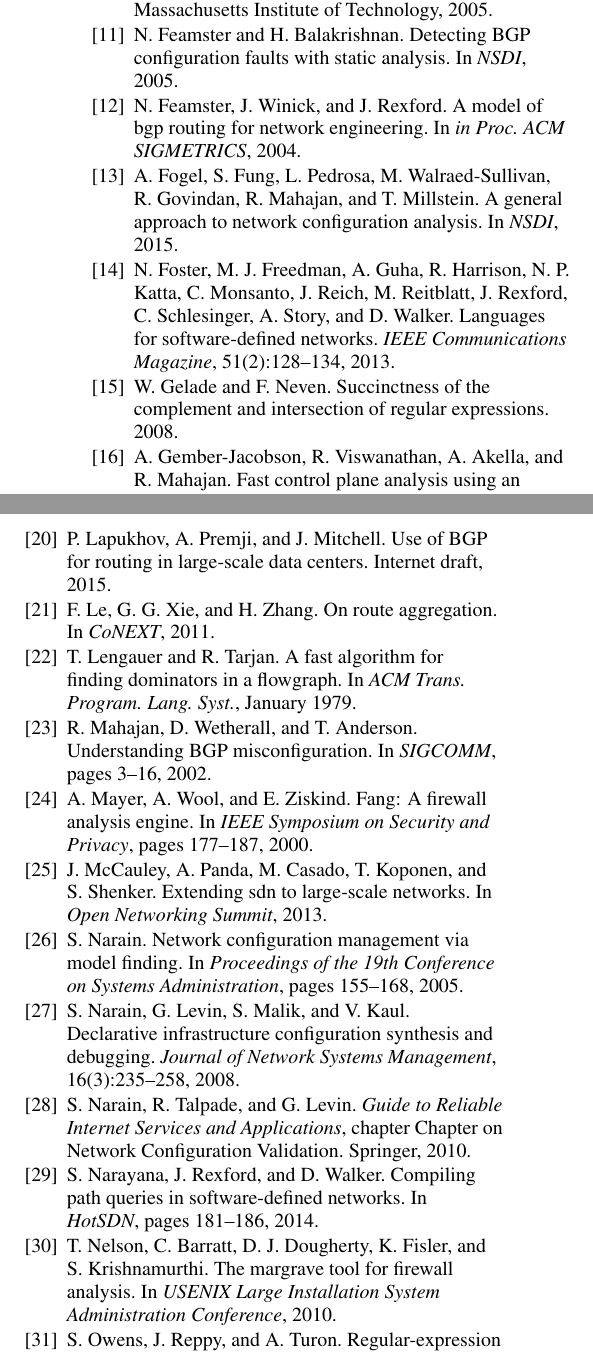
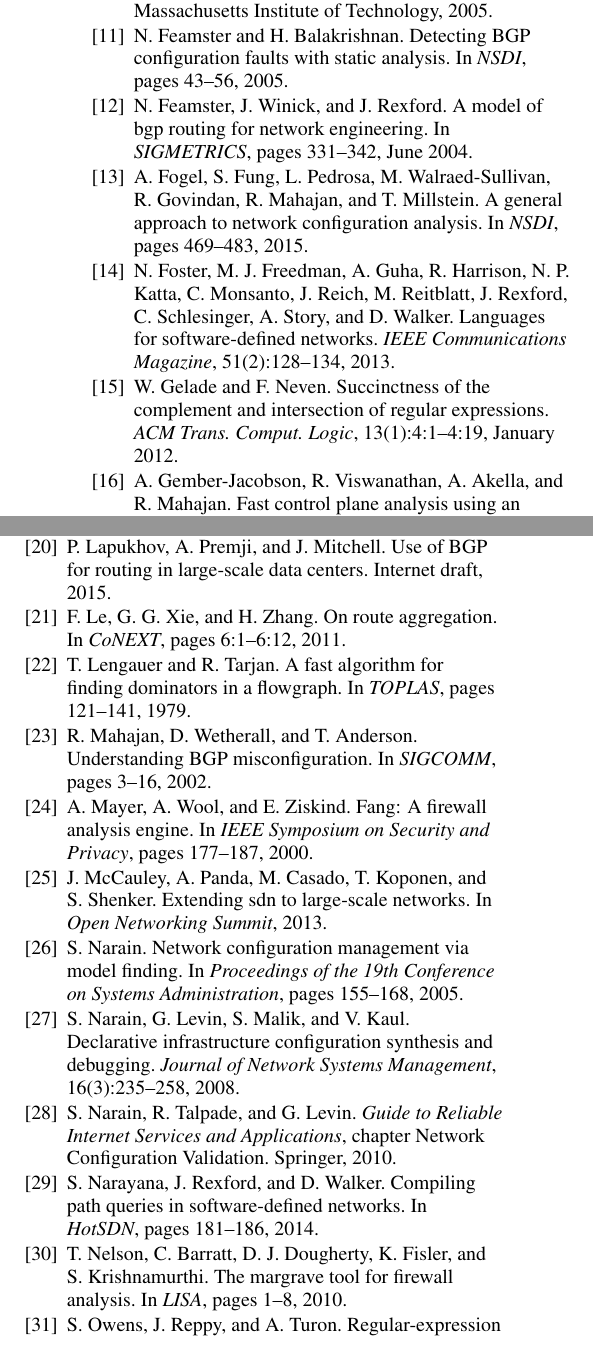
Before and after one commit to rabeckett/propane, a LaTeX document (paper/v2/paper-edited.tex, which reads paper/v2/references.bib): two parts of the columns of page 14 of 14, joined at a grey line, cut so that both start at the same text. Compiled offline with pdfLaTeX.

Commit message:
making references consistent

```diff
--- a/paper/v2/references.bib
+++ b/paper/v2/references.bib
@@ -744,6 +748,7 @@
   title = 	 {Detecting {BGP} Configuration Faults with Static Analysis},
   booktitle = {NSDI},
   year = 	 {2005},
+  pages = {43--56},
 }
 
 @Article{feamster+:bgp-prediction,
@@ -760,8 +765,9 @@
 @InProceedings{margrave,
   author = 	 {Tim Nelson and Christopher Barratt and Daniel J. Dougherty and Kathi Fisler and Shriram Krishnamurthi},
   title = 	 {The Margrave Tool for Firewall Analysis},
-  booktitle = {{USENIX} Large Installation System Administration Conference},
+  booktitle = {LISA},
   year = 	 {2010},
+  pages = {1--8},
 }
 
 @InProceedings{lumeta,
@@ -787,12 +793,11 @@
 }
 
 @InProceedings{batfish,
-  author = 	 {Ari Fogel and Stanley Fung and Luis Pedrosa and Meg Walraed-Sullivan and Ramesh Govindan and Ratul Mahajan and Todd Millstein
-
-},
+  author = 	 {Ari Fogel and Stanley Fung and Luis Pedrosa and Meg Walraed-Sullivan and Ramesh Govindan and Ratul Mahajan and Todd Millstein},
   title = 	 {A General Approach to Network Configuration Analysis },
   booktitle = {NSDI},
   year = 	 {2015},
+  pages = {469--483},
 }
 
 @InProceedings{arc,
@@ -806,7 +811,7 @@
 @InBook{ipassure,
   author = 	 {Sanjai Narain and R. Talpade and Gary Levin},
   title = 	 {Guide to Reliable Internet Services and Applications},
-  chapter = 	 {Chapter on Network Configuration Validation},
+  chapter = 	 {Network Configuration Validation},
   publisher = 	 {Springer},
   year = 	 {2010},
 }
@@ -927 +934,0 @@
-  organization={ACM}
@@ -953,9 +967,10 @@
 @InProceedings{tarjan-dominance,
  author = {Lengauer, Thomas and Tarjan, Robert},
  title = {A Fast Algorithm for Finding Dominators in a Flowgraph},
- booktitle = {ACM Trans. Program. Lang. Syst.},
- month = jan,
+ booktitle = {TOPLAS},
+ month = july,
  year = {1979},
+ pages = {121-141}
 }
 
 @InProceedings{linear-dominance,
@@ -974,17 +990,23 @@
 }
 
 @article{regex-complexity,
-  author    = {Wouter Gelade and Frank Neven},
-  title     = {Succinctness of the Complement and Intersection of Regular Expressions},
-  booktitle   = {CoRR},
-  year      = {2008}
+ author = {Gelade, Wouter and Neven, Frank},
+ title = {Succinctness of the Complement and Intersection of Regular Expressions},
+ journal = {ACM Trans. Comput. Logic},
+ volume = {13},
+ number = {1},
+ month = jan,
+ year = {2012},
+ pages = {4:1--4:19},
 }
+
 
 @inproceedings{route-aggregation,
  author = {Le, Franck and Xie, Geoffrey G. and Zhang, Hui},
  title = {On Route Aggregation},
  booktitle = {CoNEXT},
  year = {2011},
+ pages = {6:1--6:12},
 }
 
 @inproceedings{igp-correctness1,
@@ -997,8 +1021,10 @@
 @inproceedings{igp-correctness2,
     author = {Nick Feamster and Jared Winick and Jennifer Rexford},
     title = {A Model of BGP Routing for Network Engineering},
-    booktitle = {in Proc. ACM SIGMETRICS},
+    booktitle = {SIGMETRICS},
     year = {2004},
+    month = jun,
+    pages = {331--342},
 }
 
 @techreport{RFC2622,
```
Also changed, not shown: paper/v2/paper-edited.tex (+1 -1 lines), paper/v2/paper-edited.bbl, paper/v2/references.bib (47 more changed lines).
